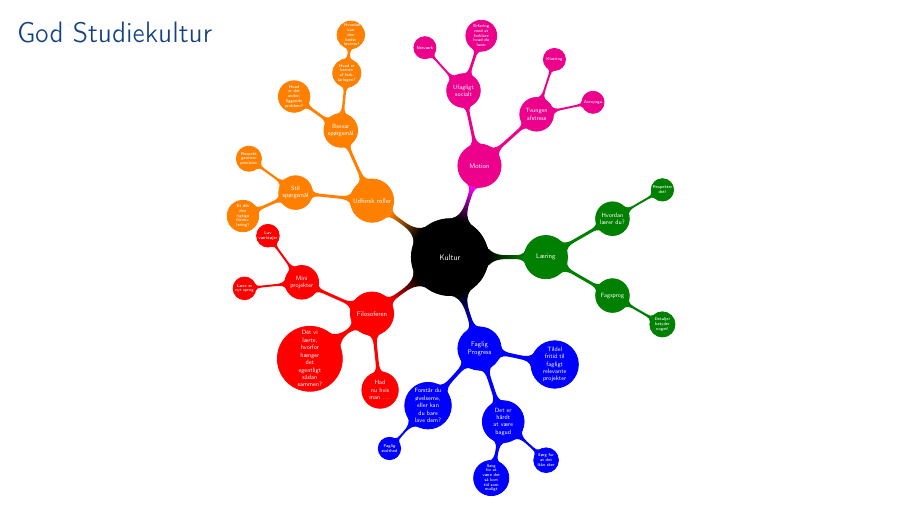
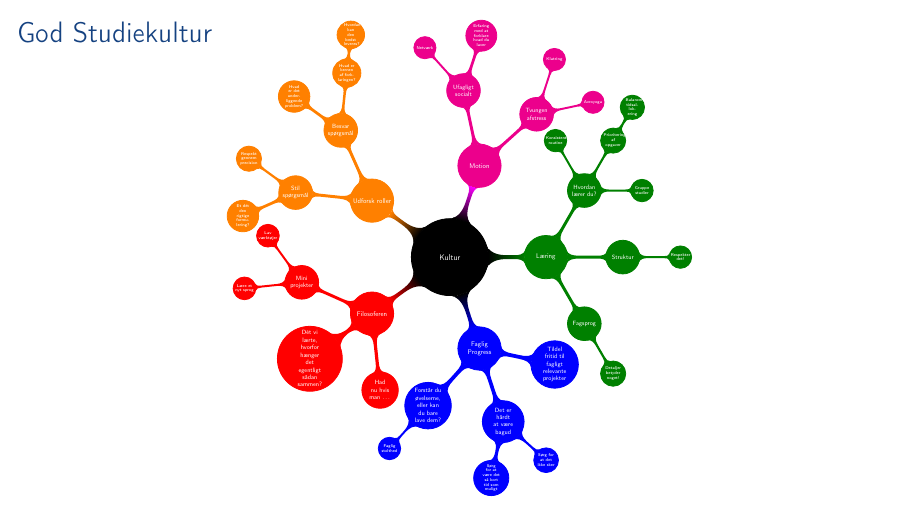
Before and after one commit to SDU-SW-Engineering/sdu-se-teaching-sem1, LaTeX slides (doc/semesterintro.tex): page 52 of 53. Compiled offline with pdfLaTeX.

Commit message:
Added Aisha's inputs for the good study culture

```diff
--- a/doc/semesterintro.tex
+++ b/doc/semesterintro.tex
@@ -1663,15 +1663,26 @@ samarbejde, afrapportering og eksamen.
       [clockwise from=0]
       child[concept color=green!50!black] {%
          node[concept] {Læring}
-         [clockwise from=0*\majorangle+\nodeangle/2]
+         [clockwise from=0*\majorangle+\nodeangle]
          child {
            node[concept] {Hvordan lærer du?}
-           [clockwise from=0*\majorangle+\nodeangle/2]
+           [clockwise from=0*\majorangle+\nodeangle+\nodeangle]
+           child {node[concept] {Konsistent routine} }
+           child {
+             node[concept] {Prioritering af opgaver}
+             [clockwise from=0*\majorangle+\nodeangle]
+             child {node[concept] {Balanceret tidsallokering} }
+           }
+           child {node[concept] {Gruppe studier} }
+         }
+         child {
+           node[concept] {Struktur}
+           [clockwise from=0*\majorangle]
            child {node[concept] {Respekter det!} }
          }
          child {
            node[concept] {Fagsprog}
-           [clockwise from=0*\majorangle-\nodeangle/2]
+           [clockwise from=0*\majorangle-\nodeangle]
            child {node[concept] {Detaljer betyder noget!} }
          }
       }
```
